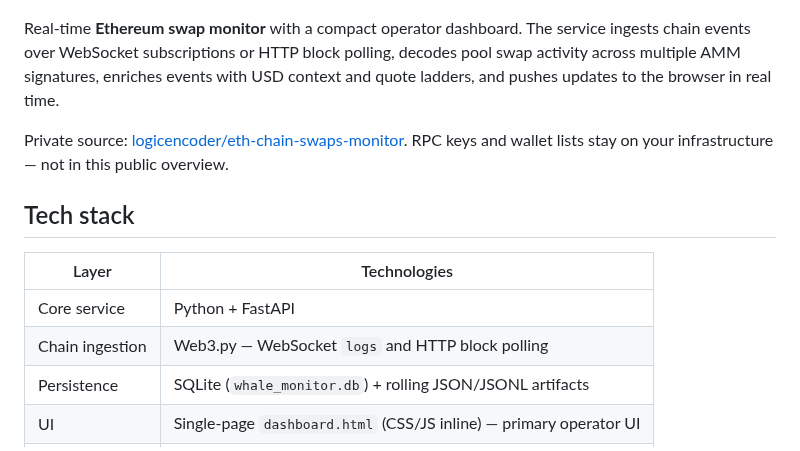
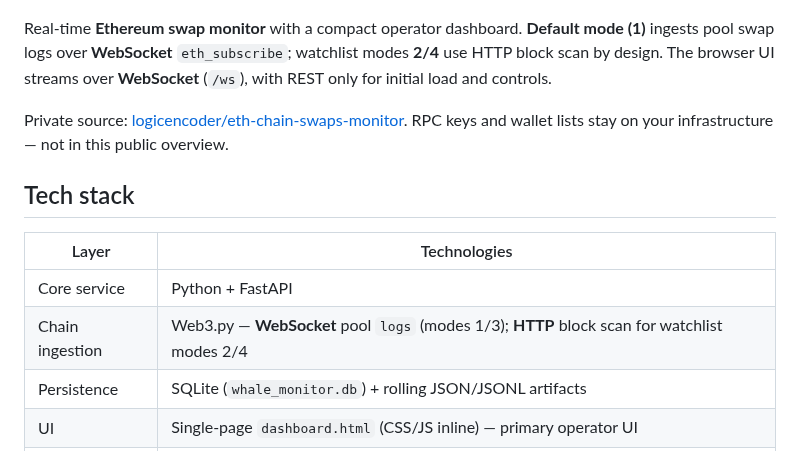
Before and after one commit to logicencoder/eth-chain-swaps-monitor-overview, a Markdown page: README.md, the part around the change. Rendered like a GitHub page.

Commit message:
docs: replace bad panel crops with live SOL panel screenshots
Clarify default WebSocket ingestion vs HTTP-only watchlist modes in intro.

```diff
--- a/README.md
+++ b/README.md
@@ -2,7 +2,7 @@
 
 ![Ethereum Chain Swap Monitor — dark theme](assets/dashboard-featured-dark.png)
 
-Real-time **Ethereum swap monitor** with a compact operator dashboard. The service ingests chain events over WebSocket subscriptions or HTTP block polling, decodes pool swap activity across multiple AMM signatures, enriches events with USD context and quote ladders, and pushes updates to the browser in real time.
+Real-time **Ethereum swap monitor** with a compact operator dashboard. **Default mode (1)** ingests pool swap logs over **WebSocket** `eth_subscribe`; watchlist modes **2/4** use HTTP block scan by design. The browser UI streams over **WebSocket** (`/ws`), with REST only for initial load and controls.
 
 Private source: [logicencoder/eth-chain-swaps-monitor](https://github.com/logicencoder/eth-chain-swaps-monitor). RPC keys and wallet lists stay on your infrastructure — not in this public overview.
 
@@ -11,7 +11,7 @@ Private source: [logicencoder/eth-chain-swaps-monitor](https://github.com/logice
 | Layer | Technologies |
 |-------|--------------|
 | Core service | Python + FastAPI |
-| Chain ingestion | Web3.py — WebSocket `logs` and HTTP block polling |
+| Chain ingestion | Web3.py — **WebSocket** pool `logs` (modes 1/3); **HTTP** block scan for watchlist modes 2/4 |
 | Persistence | SQLite (`whale_monitor.db`) + rolling JSON/JSONL artifacts |
 | UI | Single-page `dashboard.html` (CSS/JS inline) — primary operator UI |
 | Streaming | REST + WebSocket (`/ws`) on port **8059** (configurable) |
```
Also changed, not shown: assets/dashboard-dark-feed.png, assets/dashboard-dark-quotes.png, assets/dashboard-dark-terminal.png.
